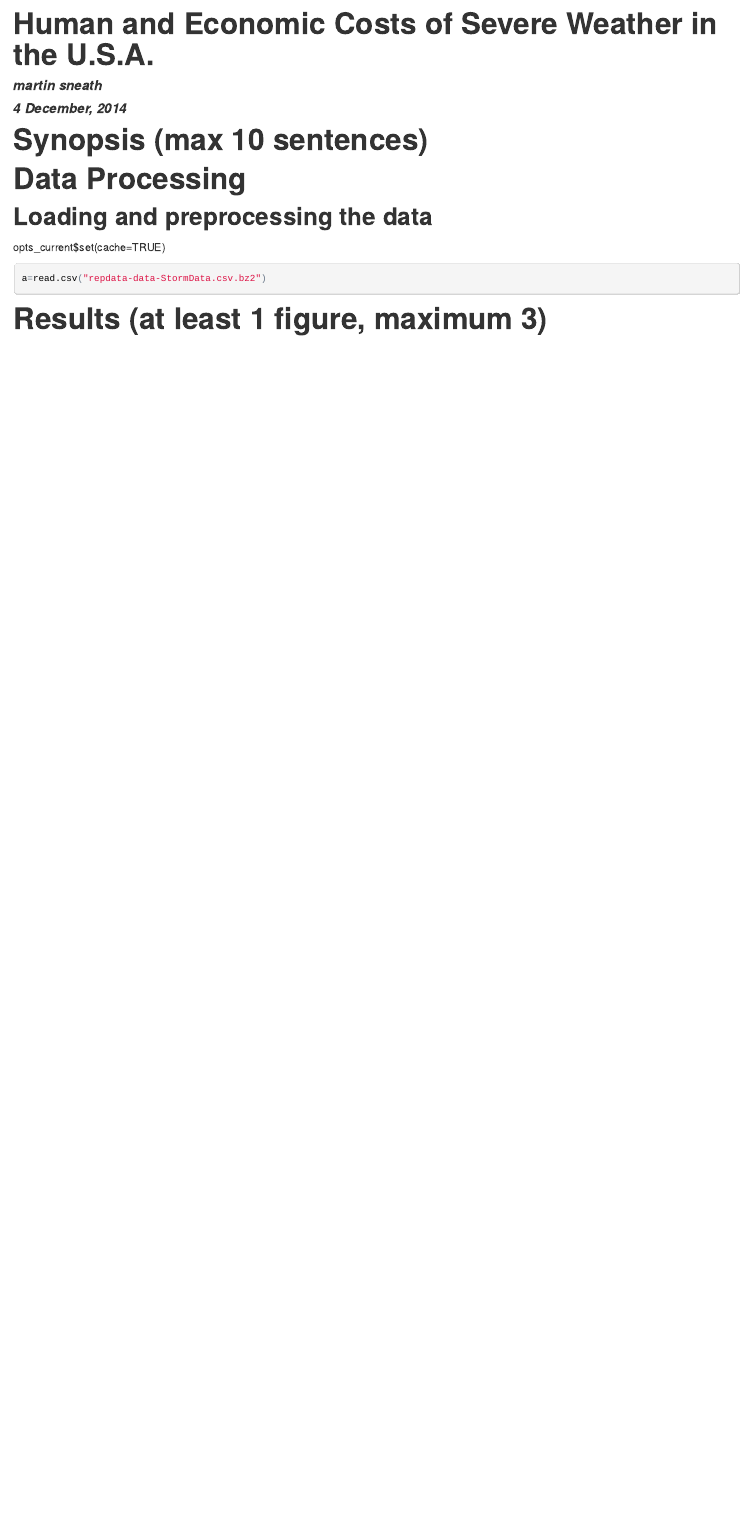
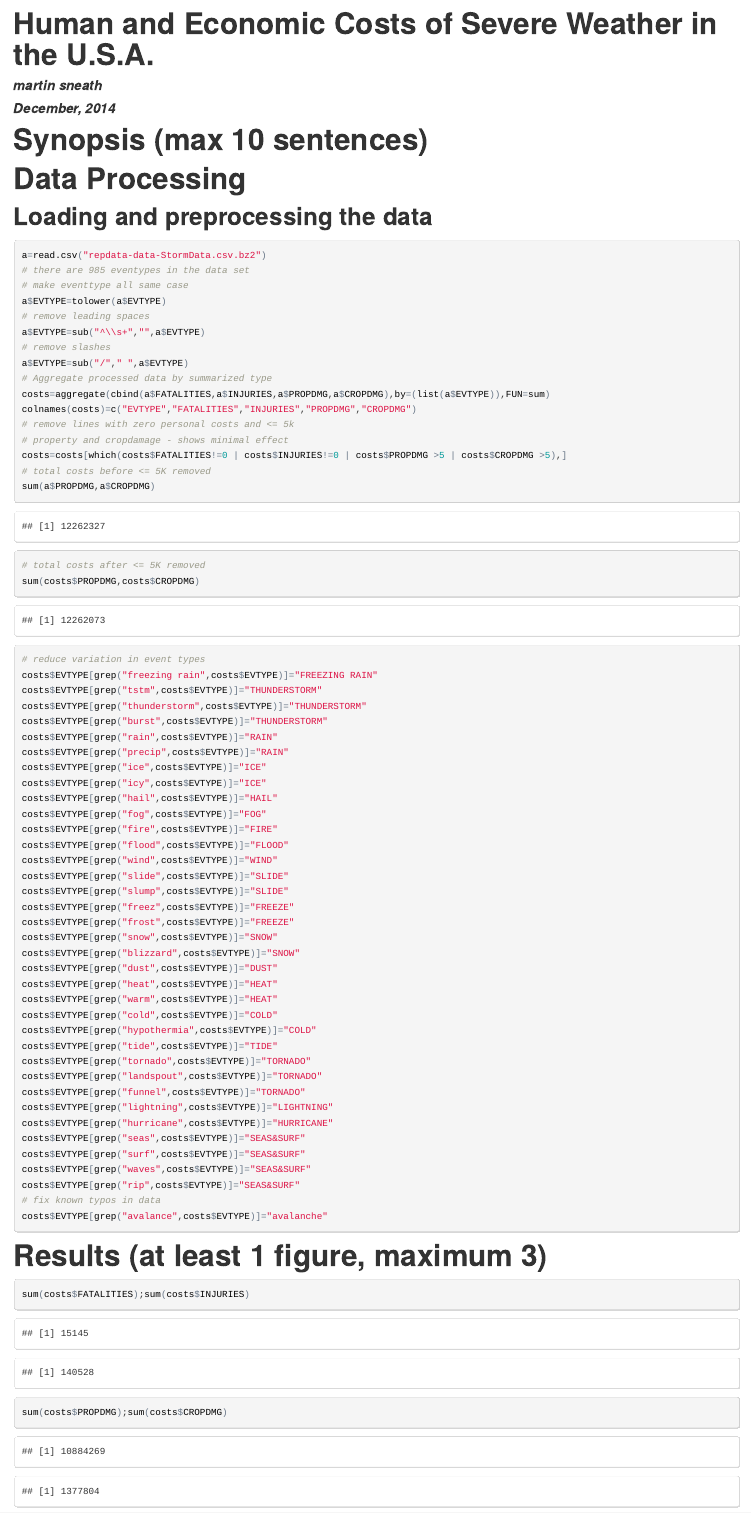
Before and after one commit to martinsneath/p2, an R Markdown document (stormcosts.Rmd): the page in a window 1100 px wide, from its top. The pictures show the output file stormcosts.html that the author committed with the source, opened offline.

Commit message:
after recoding event types

````diff
--- a/stormcosts.Rmd
+++ b/stormcosts.Rmd
@@ -1,13 +1,69 @@
 ---
 title: "Human and Economic Costs of Severe Weather in the U.S.A."
 author: "martin sneath"
-date: "4 December, 2014"
+date: "December, 2014"
 output: html_document
 ---
 # Synopsis (max 10 sentences)
 # Data Processing
 ## Loading and preprocessing the data
-opts_current$set(cache=TRUE)
-```{r read data}
+```{r read data, cache=TRUE}
+a=read.csv("repdata-data-StormData.csv.bz2")
+# there are 985 eventypes in the data set
+# make eventtype all same case
+a$EVTYPE=tolower(a$EVTYPE)
+# remove leading spaces
+a$EVTYPE=sub("^\\s+","",a$EVTYPE)
+# remove slashes
+a$EVTYPE=sub("/"," ",a$EVTYPE)
+# Aggregate processed data by summarized type
+costs=aggregate(cbind(a$FATALITIES,a$INJURIES,a$PROPDMG,a$CROPDMG),by=(list(a$EVTYPE)),FUN=sum)
+colnames(costs)=c("EVTYPE","FATALITIES","INJURIES","PROPDMG","CROPDMG")
+# remove lines with zero personal costs and <= 5k
+# property and cropdamage - shows minimal effect
+costs=costs[which(costs$FATALITIES!=0 | costs$INJURIES!=0 | costs$PROPDMG >5 | costs$CROPDMG >5),]
+# total costs before <= 5K removed
+sum(a$PROPDMG,a$CROPDMG)
+# total costs after <= 5K removed
+sum(costs$PROPDMG,costs$CROPDMG)
+# reduce variation in event types
+costs$EVTYPE[grep("freezing rain",costs$EVTYPE)]="FREEZING RAIN"
+costs$EVTYPE[grep("tstm",costs$EVTYPE)]="THUNDERSTORM"
+costs$EVTYPE[grep("thunderstorm",costs$EVTYPE)]="THUNDERSTORM"
+costs$EVTYPE[grep("gustnado",costs$EVTYPE)]="THUNDERSTORM"
+costs$EVTYPE[grep("burst",costs$EVTYPE)]="THUNDERSTORM"
+costs$EVTYPE[grep("rain",costs$EVTYPE)]="RAIN"
+costs$EVTYPE[grep("precip",costs$EVTYPE)]="RAIN"
+costs$EVTYPE[grep("ice",costs$EVTYPE)]="ICE"
+costs$EVTYPE[grep("icy",costs$EVTYPE)]="ICE"
+costs$EVTYPE[grep("glaze",costs$EVTYPE)]="ICE"
+costs$EVTYPE[grep("hail",costs$EVTYPE)]="HAIL"
+costs$EVTYPE[grep("fog",costs$EVTYPE)]="FOG"
+costs$EVTYPE[grep("fire",costs$EVTYPE)]="FIRE"
+costs$EVTYPE[grep("flood",costs$EVTYPE)]="FLOOD"
+costs$EVTYPE[grep("urban sml strm fld",costs$EVTYPE)]="FLOOD"
+costs$EVTYPE[grep("wind",costs$EVTYPE)]="WIND"
+costs$EVTYPE[grep("slide",costs$EVTYPE)]="SLIDE"
+costs$EVTYPE[grep("slump",costs$EVTYPE)]="SLIDE"
+costs$EVTYPE[grep("freez",costs$EVTYPE)]="FREEZE"
+costs$EVTYPE[grep("frost",costs$EVTYPE)]="FREEZE"
+costs$EVTYPE[grep("snow",costs$EVTYPE)]="SNOW"
+costs$EVTYPE[grep("blizzard",costs$EVTYPE)]="SNOW"
+costs$EVTYPE[grep("dust",costs$EVTYPE)]="DUST"
+costs$EVTYPE[grep("heat",costs$EVTYPE)]="HEAT"
+costs$EVTYPE[grep("warm",costs$EVTYPE)]="HEAT"
+costs$EVTYPE[grep("cold",costs$EVTYPE)]="COLD"
+costs$EVTYPE[grep("hypothermia",costs$EVTYPE)]="COLD"
+costs$EVTYPE[grep("tide",costs$EVTYPE)]="TIDE"
+costs$EVTYPE[grep("tornado",costs$EVTYPE)]="TORNADO"
+costs$EVTYPE[grep("landspout",costs$EVTYPE)]="TORNADO"
 
-a=read.csv("repdata-data-StormData.csv.bz2")
+costs$EVTYPE[grep("funnel",costs$EVTYPE)]="TORNADO"
+costs$EVTYPE[grep("lightning",costs$EVTYPE)]="LIGHTNING"
+costs$EVTYPE[grep("hurricane",costs$EVTYPE)]="HURRICANE"
+costs$EVTYPE[grep("tropical",costs$EVTYPE)]="TROPICAL STORM"
+costs$EVTYPE[grep("sea",costs$EVTYPE)]="SEAS&SURF"
+costs$EVTYPE[grep("swell",costs$EVTYPE)]="SEAS&SURF"
+costs$EVTYPE[grep("surf",costs$EVTYPE)]="SEAS&SURF"
+costs$EVTYPE[grep("waves",costs$EVTYPE)]="SEAS&SURF"
+costs$EVTYPE[grep("rip",costs$EVTYPE)]="SEAS&SURF"
@@ -14,2 +73,8 @@ a=read.csv("repdata-data-StormData.csv.bz2")
+# fix known typos in data
+costs$EVTYPE[grep("avalance",costs$EVTYPE)]="avalanche"
+
 ```
 # Results (at least 1 figure, maximum 3)
+```{r results}
+sum(costs$FATALITIES);sum(costs$INJURIES)
+sum(costs$PROPDMG);sum(costs$CROPDMG)
````
Also changed, not shown: stormcosts.html, stormcosts.Rmd (3 more changed lines), 4 other files.
